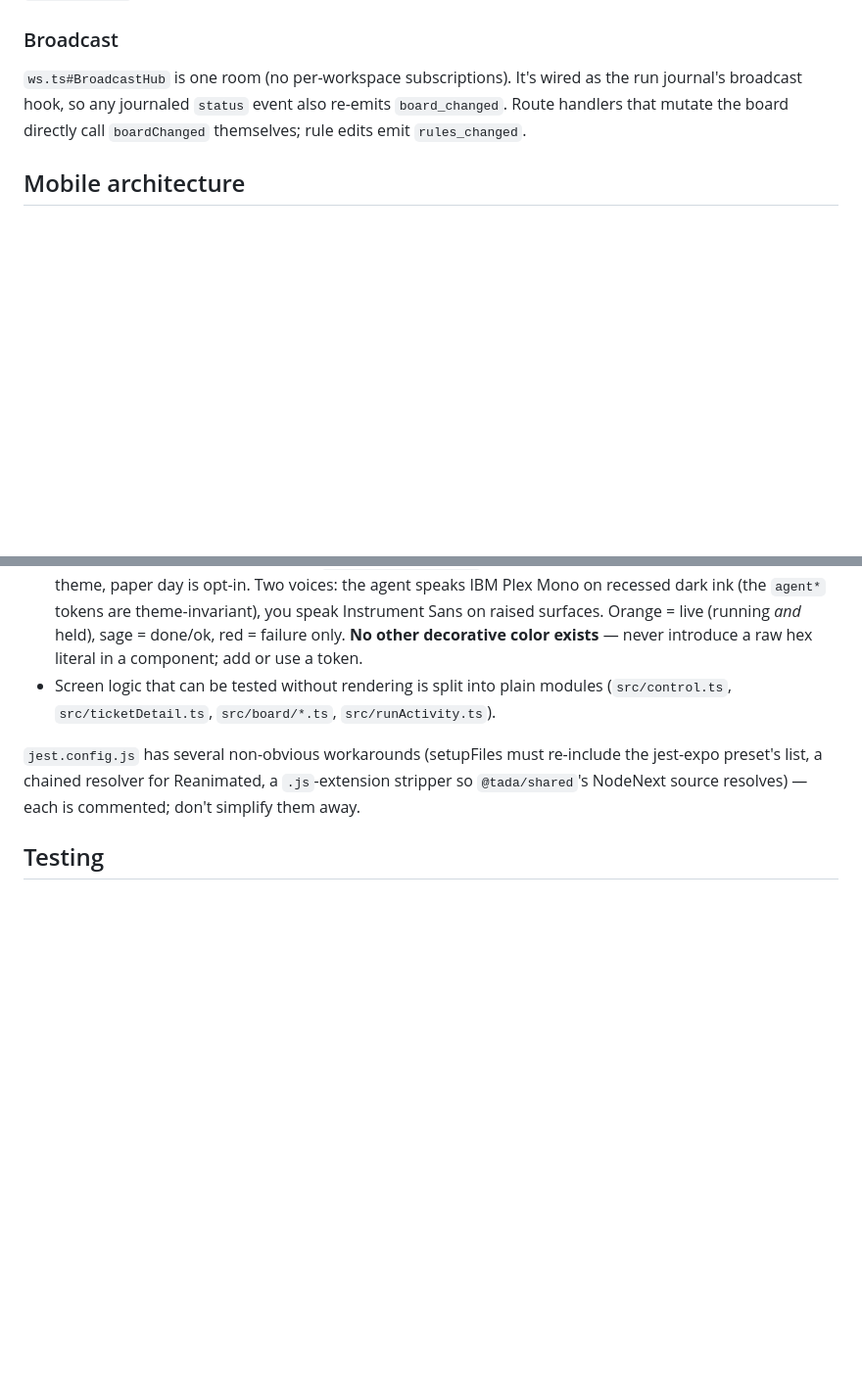
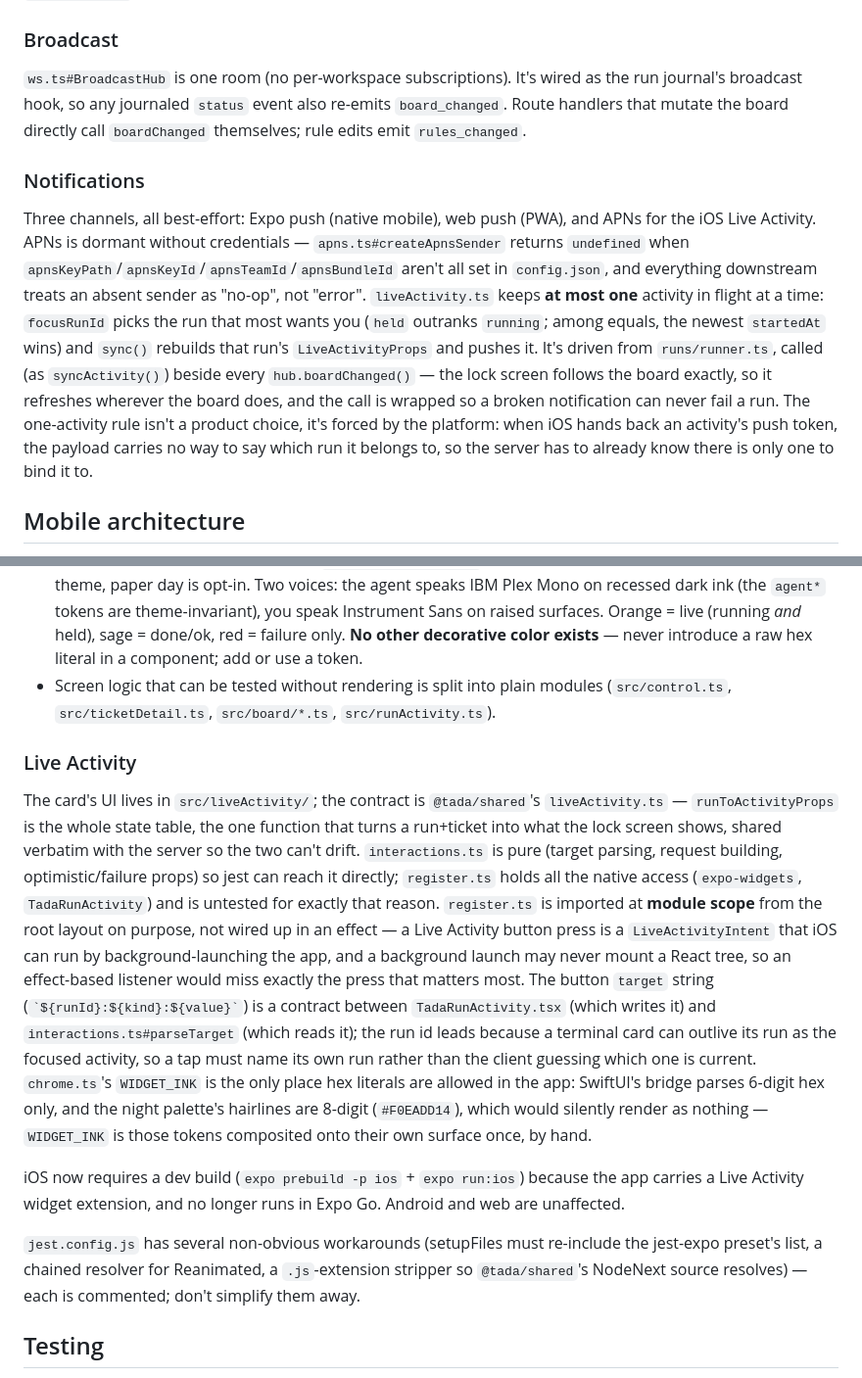
Before and after one commit to djcopley/tada, a Markdown page: CLAUDE.md, 2 parts joined by grey strips. Shown at 98% size. Drawn GitHub-style; blank space fills up the shorter version.

Commit message:
docs: how the iOS live activity is wired

```diff
--- a/CLAUDE.md
+++ b/CLAUDE.md
@@ -169,6 +169,21 @@ disable commit signing.
 broadcast hook, so any journaled `status` event also re-emits `board_changed`. Route handlers that
 mutate the board directly call `boardChanged` themselves; rule edits emit `rules_changed`.
 
+### Notifications
+
+Three channels, all best-effort: Expo push (native mobile), web push (PWA), and APNs for the iOS
+Live Activity. APNs is dormant without credentials — `apns.ts#createApnsSender` returns
+`undefined` when `apnsKeyPath`/`apnsKeyId`/`apnsTeamId`/`apnsBundleId` aren't all set in
+`config.json`, and everything downstream treats an absent sender as "no-op", not "error".
+`liveActivity.ts` keeps **at most one** activity in flight at a time: `focusRunId` picks the run
+that most wants you (`held` outranks `running`; among equals, the newest `startedAt` wins) and
+`sync()` rebuilds that run's `LiveActivityProps` and pushes it. It's driven from `runs/runner.ts`,
+called (as `syncActivity()`) beside every `hub.boardChanged()` — the lock screen follows the board
+exactly, so it refreshes wherever the board does, and the call is wrapped so a broken notification
+can never fail a run. The one-activity rule isn't a product choice, it's forced by the platform:
+when iOS hands back an activity's push token, the payload carries no way to say which run it
+belongs to, so the server has to already know there is only one to bind it to.
+
 ## Mobile architecture
 
 expo-router file-based routing under `app/`. Root `_layout.tsx` composes
@@ -205,6 +220,28 @@ expo-router file-based routing under `app/`. Root `_layout.tsx` composes
 - Screen logic that can be tested without rendering is split into plain modules
   (`src/control.ts`, `src/ticketDetail.ts`, `src/board/*.ts`, `src/runActivity.ts`).
 
+### Live Activity
+
+The card's UI lives in `src/liveActivity/`; the contract is `@tada/shared`'s `liveActivity.ts` —
+`runToActivityProps` is the whole state table, the one function that turns a run+ticket into what
+the lock screen shows, shared verbatim with the server so the two can't drift. `interactions.ts`
+is pure (target parsing, request building, optimistic/failure props) so jest can reach it directly;
+`register.ts` holds all the native access (`expo-widgets`, `TadaRunActivity`) and is untested for
+exactly that reason. `register.ts` is imported at **module scope** from the root layout on
+purpose, not wired up in an effect — a Live Activity button press is a `LiveActivityIntent` that
+iOS can run by background-launching the app, and a background launch may never mount a React tree,
+so an effect-based listener would miss exactly the press that matters most. The button `target`
+string (`` `${runId}:${kind}:${value}` ``) is a contract between `TadaRunActivity.tsx` (which
+writes it) and `interactions.ts#parseTarget` (which reads it); the run id leads because a terminal
+card can outlive its run as the focused activity, so a tap must name its own run rather than the
+client guessing which one is current. `chrome.ts`'s `WIDGET_INK` is the only place hex literals
+are allowed in the app: SwiftUI's bridge parses 6-digit hex only, and the night palette's hairlines
+are 8-digit (`#F0EADD14`), which would silently render as nothing — `WIDGET_INK` is those tokens
+composited onto their own surface once, by hand.
+
+iOS now requires a dev build (`expo prebuild -p ios` + `expo run:ios`) because the app carries a
+Live Activity widget extension, and no longer runs in Expo Go. Android and web are unaffected.
+
 `jest.config.js` has several non-obvious workarounds (setupFiles must re-include the jest-expo
 preset's list, a chained resolver for Reanimated, a `.js`-extension stripper so `@tada/shared`'s
 NodeNext source resolves) — each is commented; don't simplify them away.
```
